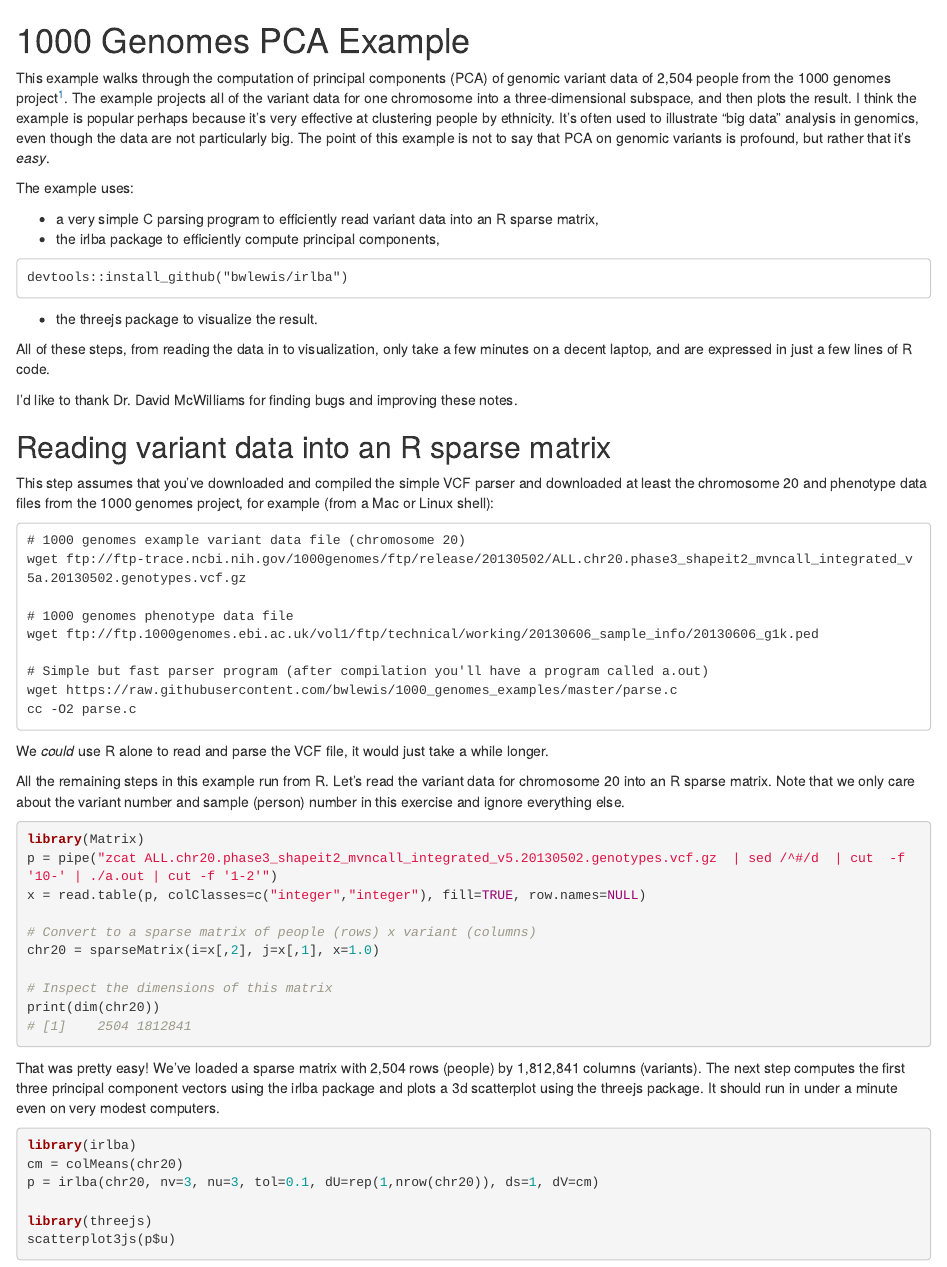
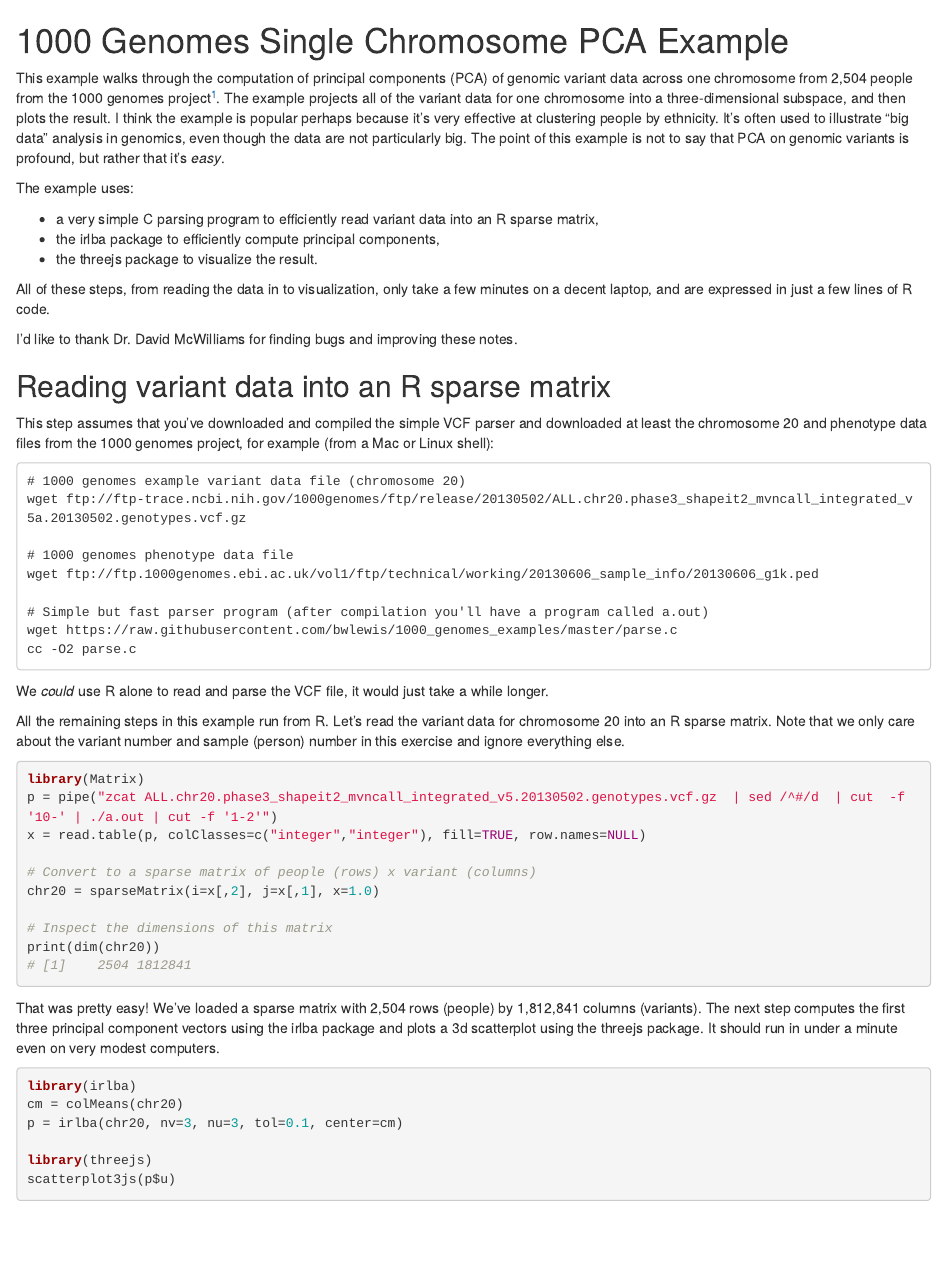
Before and after one commit to bwlewis/1000_genomes_examples, an R Markdown document (PCA.Rmd): the page in a window 1100 px wide, from its top. Rendered offline with R 4.5, knitr and Pandoc, with nearby package versions; some code elsewhere in the file could not run offline.

Commit message:
minor update to single chromosome PCA example

````diff
--- a/PCA.Rmd
+++ b/PCA.Rmd
@@ -1,13 +1,14 @@
-# 1000 Genomes PCA Example
+# 1000 Genomes Single Chromosome PCA Example
 
 This example walks through the computation of principal components (PCA) of
-genomic variant data of 2,504 people from the 1000 genomes project[^1].  The
-example projects all of the variant data for one chromosome into a
-three-dimensional subspace, and then plots the result. I think the example is
-popular perhaps because it's very effective at clustering people by ethnicity.
-It's often used to illustrate "big data" analysis in genomics, even though the
-data are not particularly big. The point of this example is not to say that PCA
-on genomic variants is profound, but rather that it's _easy_.
+genomic variant data across one chromosome from 2,504 people from the 1000
+genomes project[^1].  The example projects all of the variant data for one
+chromosome into a three-dimensional subspace, and then plots the result. I
+think the example is popular perhaps because it's very effective at clustering
+people by ethnicity.  It's often used to illustrate "big data" analysis in
+genomics, even though the data are not particularly big. The point of this
+example is not to say that PCA on genomic variants is profound, but rather that
+it's _easy_.
 
 [^1]: http://www.1000genomes.org/
 
@@ -16,9 +17,6 @@ The example uses:
 
 - a very simple C parsing program to efficiently read variant data into an R sparse matrix,
 - the irlba package to efficiently compute principal components,
-```
-devtools::install_github("bwlewis/irlba")
-```
 - the threejs package to visualize the result.
 
 All of these steps, from reading the data in to visualization, only take a few
@@ -69,7 +67,7 @@ It should run in under a minute even on very modest computers.
 ```{r,eval=FALSE}
 library(irlba)
 cm = colMeans(chr20)
-p = irlba(chr20, nv=3, nu=3, tol=0.1, dU=rep(1,nrow(chr20)), ds=1, dV=cm)
+p = irlba(chr20, nv=3, nu=3, tol=0.1, center=cm)
 
 library(threejs)
 scatterplot3js(p$u)
````
